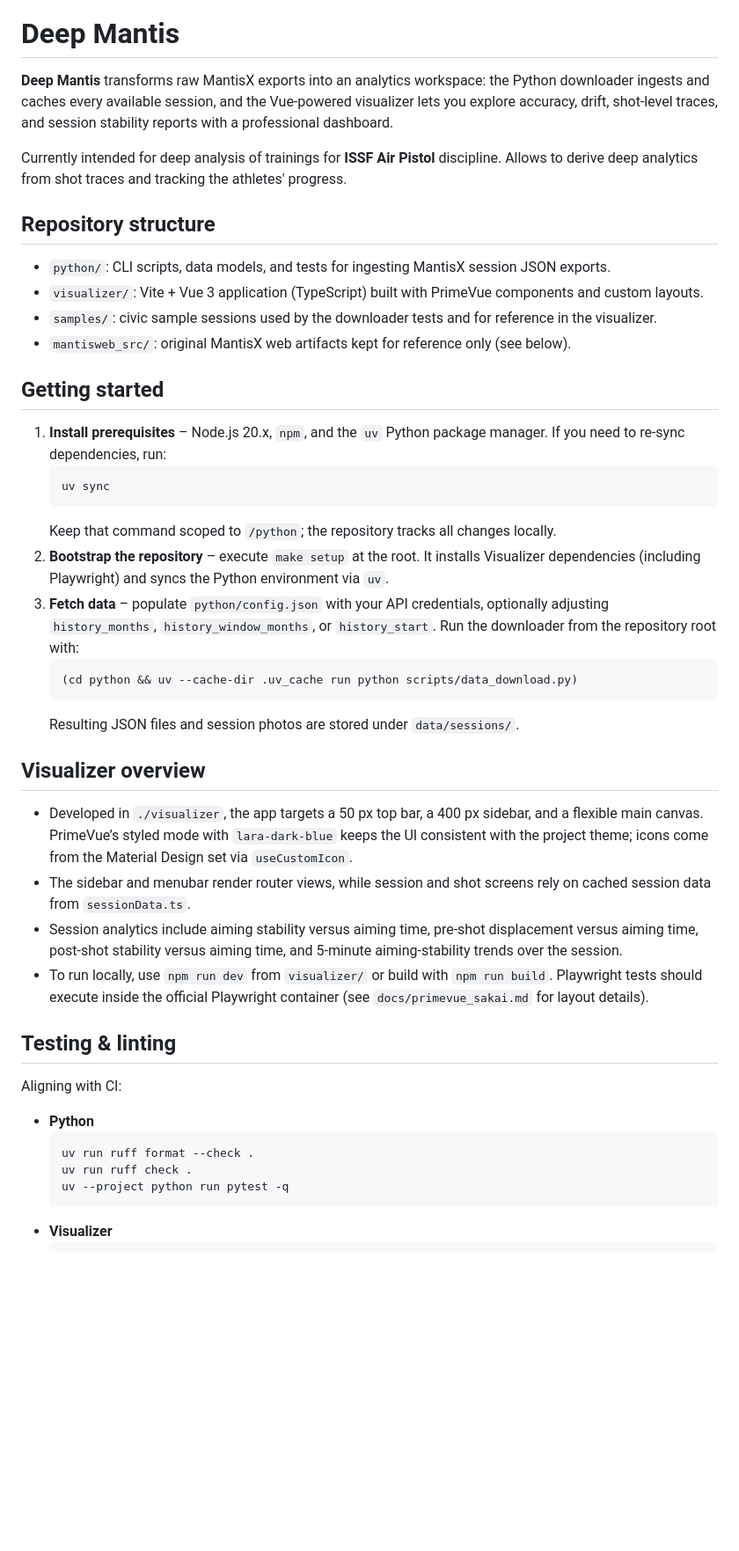
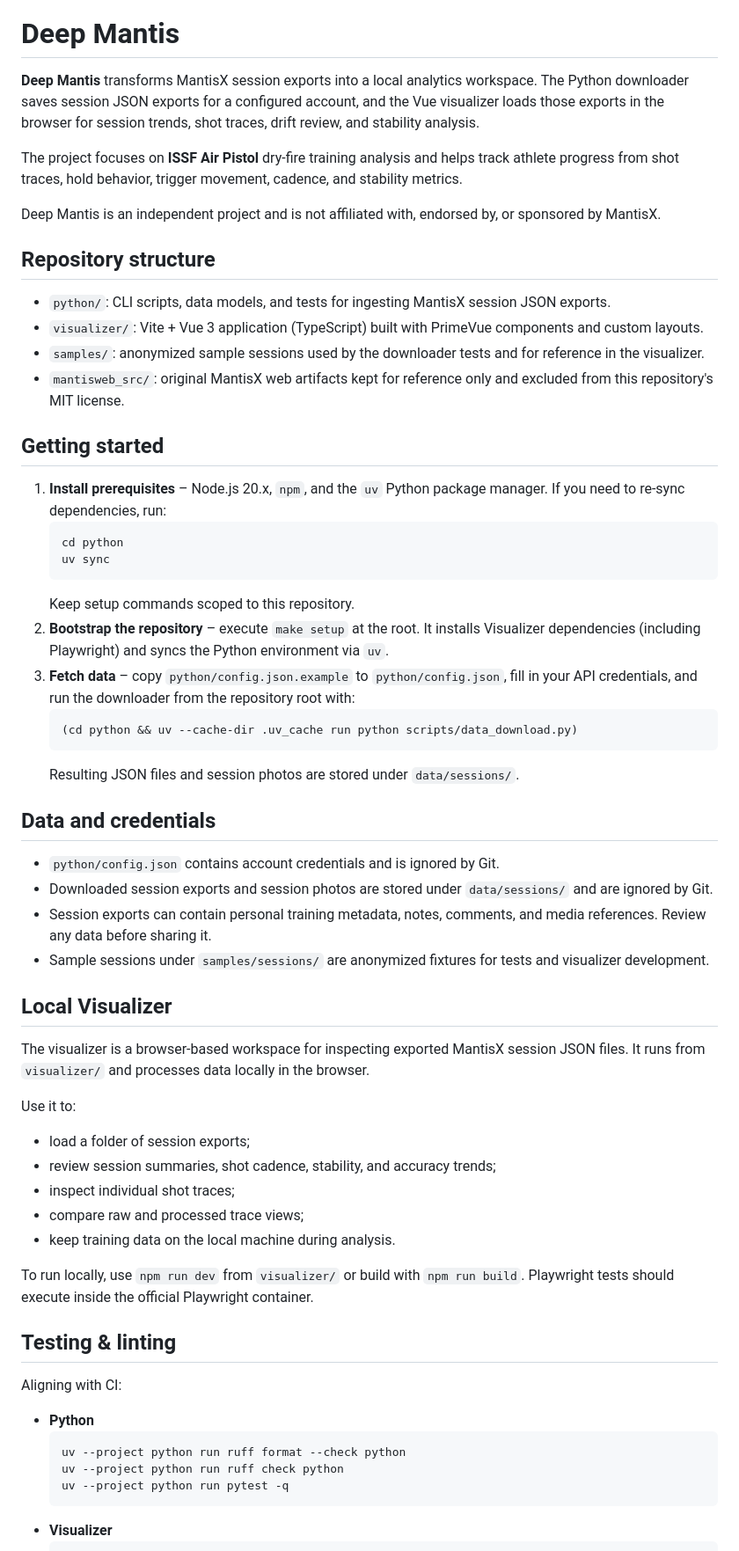
Before and after one commit to dmzio/mantis_analysis, a Markdown page: README.md, the part around one of its changes. Shown at 88% size. Drawn GitHub-style; blank space fills up the shorter version.

Commit message:
Update README: refine project description, clarify setup instructions, and enhance Visualizer and testing details.

````diff
--- a/README.md
+++ b/README.md
@@ -3,37 +3,54 @@
 
 # Deep Mantis
 
-**Deep Mantis** transforms raw MantisX exports into an analytics workspace: the Python downloader ingests and caches every available session, and the Vue-powered visualizer lets you explore accuracy, drift, shot-level traces, and session stability reports with a professional dashboard.
+**Deep Mantis** transforms MantisX session exports into a local analytics workspace. The Python downloader saves session JSON exports for a configured account, and the Vue visualizer loads those exports in the browser for session trends, shot traces, drift review, and stability analysis.
 
-Currently intended for deep analysis of trainings for **ISSF Air Pistol** discipline. Allows to derive deep analytics from shot traces and tracking the athletes' progress.
+The project focuses on **ISSF Air Pistol** dry-fire training analysis and helps track athlete progress from shot traces, hold behavior, trigger movement, cadence, and stability metrics.
+
+Deep Mantis is an independent project and is not affiliated with, endorsed by, or sponsored by MantisX.
 
 ## Repository structure
 
 - `python/`: CLI scripts, data models, and tests for ingesting MantisX session JSON exports.
 - `visualizer/`: Vite + Vue 3 application (TypeScript) built with PrimeVue components and custom layouts.
-- `samples/`: civic sample sessions used by the downloader tests and for reference in the visualizer.
-- `mantisweb_src/`: original MantisX web artifacts kept for reference only (see below).
+- `samples/`: anonymized sample sessions used by the downloader tests and for reference in the visualizer.
+- `mantisweb_src/`: original MantisX web artifacts kept for reference only and excluded from this repository's MIT license.
 
 ## Getting started
 
 1. **Install prerequisites** – Node.js 20.x, `npm`, and the `uv` Python package manager. If you need to re-sync dependencies, run:
    ```bash
+   cd python
    uv sync
    ```
-   Keep that command scoped to `/python`; the repository tracks all changes locally.
+   Keep setup commands scoped to this repository.
 2. **Bootstrap the repository** – execute `make setup` at the root. It installs Visualizer dependencies (including Playwright) and syncs the Python environment via `uv`.
-3. **Fetch data** – populate `python/config.json` with your API credentials, optionally adjusting `history_months`, `history_window_months`, or `history_start`. Run the downloader from the repository root with:
+3. **Fetch data** – copy `python/config.json.example` to `python/config.json`, fill in your API credentials, and run the downloader from the repository root with:
    ```bash
    (cd python && uv --cache-dir .uv_cache run python scripts/data_download.py)
    ```
    Resulting JSON files and session photos are stored under `data/sessions/`.
 
-## Visualizer overview
+## Data and credentials
 
-- Developed in `./visualizer`, the app targets a 50 px top bar, a 400 px sidebar, and a flexible main canvas. PrimeVue’s styled mode with `lara-dark-blue` keeps the UI consistent with the project theme; icons come from the Material Design set via `useCustomIcon`.
-- The sidebar and menubar render router views, while session and shot screens rely on cached session data from `sessionData.ts`.
-- Session analytics include aiming stability versus aiming time, pre-shot displacement versus aiming time, post-shot stability versus aiming time, and 5-minute aiming-stability trends over the session.
-- To run locally, use `npm run dev` from `visualizer/` or build with `npm run build`. Playwright tests should execute inside the official Playwright container (see `docs/primevue_sakai.md` for layout details).
+- `python/config.json` contains account credentials and is ignored by Git.
+- Downloaded session exports and session photos are stored under `data/sessions/` and are ignored by Git.
+- Session exports can contain personal training metadata, notes, comments, and media references. Review any data before sharing it.
+- Sample sessions under `samples/sessions/` are anonymized fixtures for tests and visualizer development.
+
+## Local Visualizer
+
+The visualizer is a browser-based workspace for inspecting exported MantisX session JSON files. It runs from `visualizer/` and processes data locally in the browser.
+
+Use it to:
+
+- load a folder of session exports;
+- review session summaries, shot cadence, stability, and accuracy trends;
+- inspect individual shot traces;
+- compare raw and processed trace views;
+- keep training data on the local machine during analysis.
+
+To run locally, use `npm run dev` from `visualizer/` or build with `npm run build`. Playwright tests should execute inside the official Playwright container.
 
 ## Testing & linting
 
@@ -41,8 +58,8 @@ Aligning with CI:
 
 - **Python**
   ```bash
-  uv run ruff format --check .
-  uv run ruff check .
+  uv --project python run ruff format --check python
+  uv --project python run ruff check python
   uv --project python run pytest -q
   ```
 - **Visualizer**
````
Also changed, not shown: other parts of README.md (+9 -2 lines).
